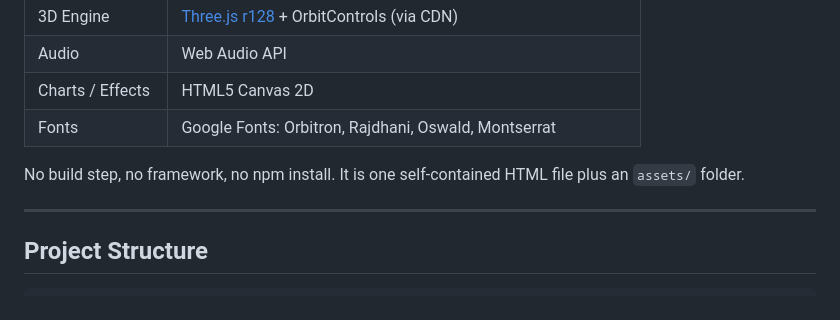
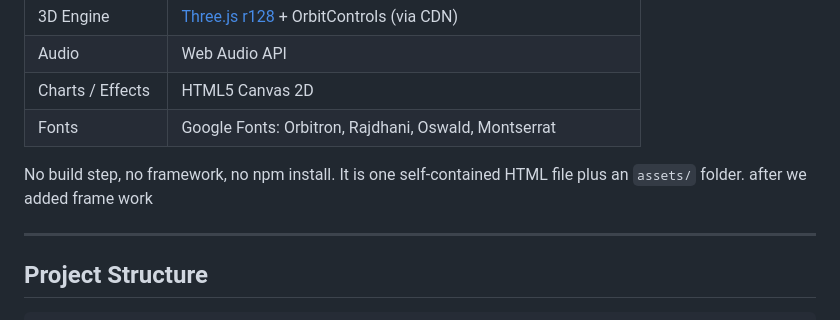
Before and after one commit to SaAdHaQue-dev/SAE-RAC-CLUB-, a Markdown page: readme.md, the part around the change. GitHub-like rendering.

Commit message:
Update README with framework addition note
Added a note about the framework addition.

```diff
--- a/readme.md
+++ b/readme.md
@@ -39,6 +39,7 @@ The site is a racing-themed, F1-inspired showcase with a 3D interactive CAD expl
 | Fonts | Google Fonts: Orbitron, Rajdhani, Oswald, Montserrat |
 
 No build step, no framework, no npm install. It is one self-contained HTML file plus an `assets/` folder.
+after we added frame work
 
 ---
 
```
